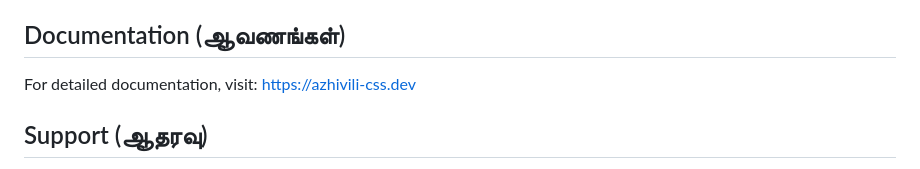
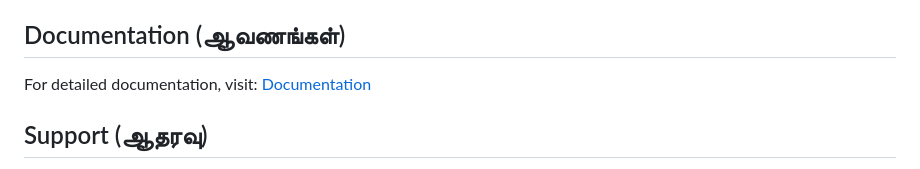
Before and after one commit to Aruvili/Azhivili-CSS, a Markdown page: README.md, the part around one of its changes. GitHub-like rendering.

Commit message:
Removed Spacing Errors.
Removed Spacing Errors
Changed Documentation Url

```diff
--- a/README.md
+++ b/README.md
@@ -188,7 +188,7 @@ This project is licensed under the MIT License - see the [LICENSE](LICENSE) file
 
 ## Documentation (ஆவணங்கள்)
 
-For detailed documentation, visit: [https://azhivili-css.dev](https://azhivili-css.dev)
+For detailed documentation, visit: [Documentation](https://github.com/Aruvili/azhivili-css)
 
 ## Support (ஆதரவு)
 
```
Also changed, not shown: other parts of README.md (+16 -16 lines).
